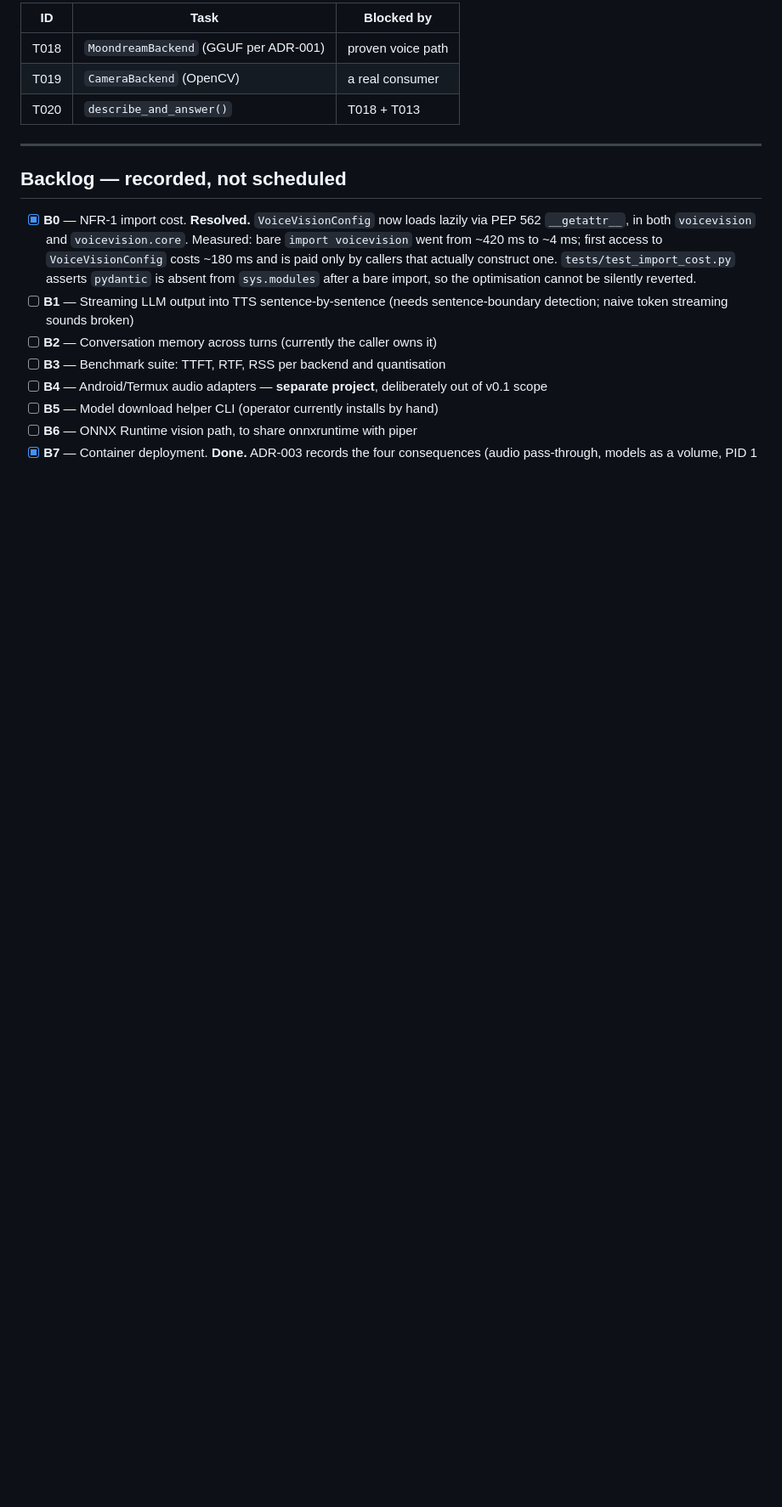
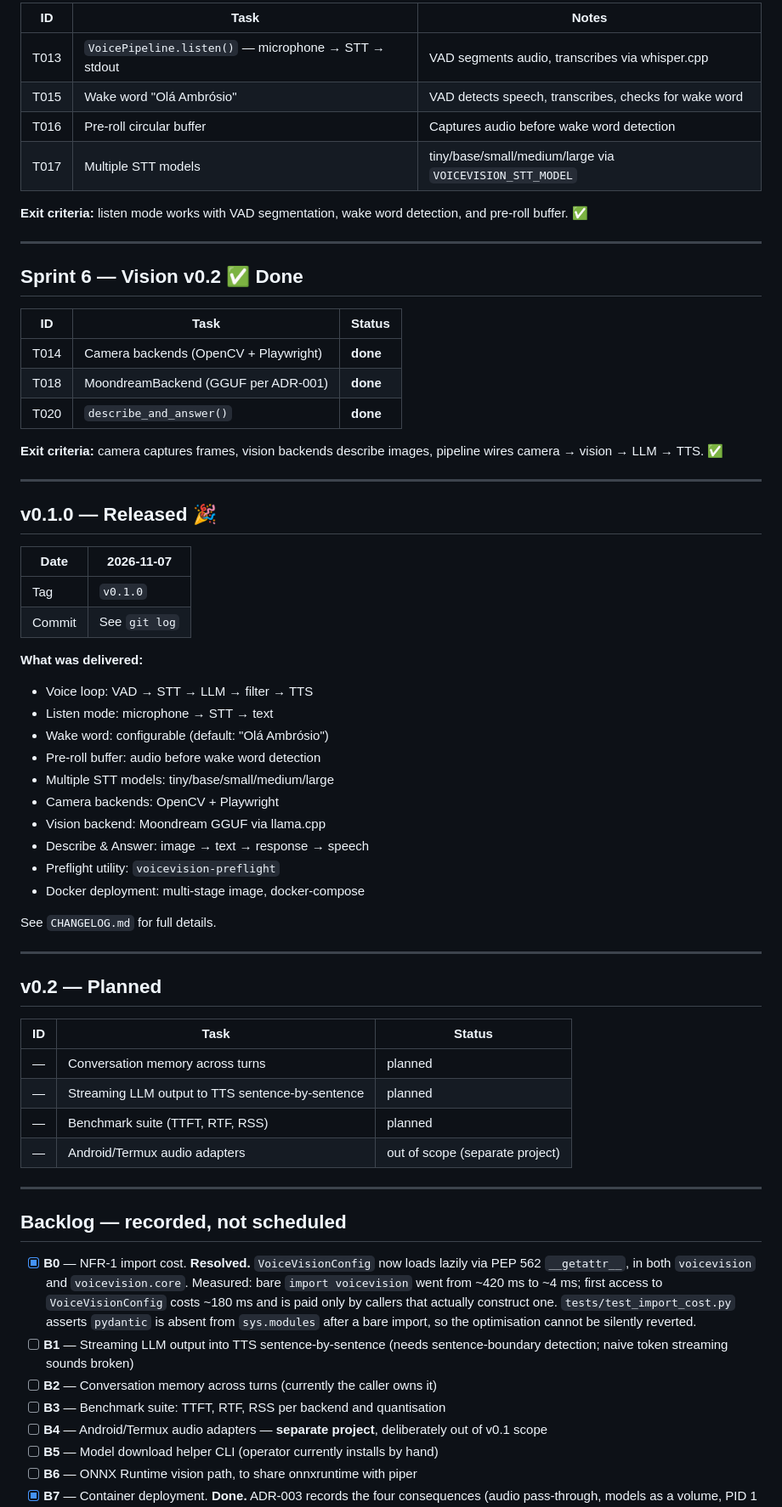
Before and after one commit to rodolfomatos/voicevision, a Markdown page: docs/ROADMAP.md, the part around one of its changes. Shown at 85% size. Drawn GitHub-style; blank space fills up the shorter version.

```diff
--- a/docs/ROADMAP.md
+++ b/docs/ROADMAP.md
@@ -65,9 +73,61 @@ binary gets an instruction, not a `FileNotFoundError`.
 
-| ID | Task | Blocked by |
-|----|------|------------|
-| T018 | `MoondreamBackend` (GGUF per ADR-001) | proven voice path |
-| T019 | `CameraBackend` (OpenCV) | a real consumer |
-| T020 | `describe_and_answer()` | T018 + T013 |
+| ID | Task | Notes |
+|----|------|-------|
+| T013 | `VoicePipeline.listen()` — microphone → STT → stdout | VAD segments audio, transcribes via whisper.cpp |
+| T015 | Wake word "Olá Ambrósio" | VAD detects speech, transcribes, checks for wake word |
+| T016 | Pre-roll circular buffer | Captures audio before wake word detection |
+| T017 | Multiple STT models | tiny/base/small/medium/large via `VOICEVISION_STT_MODEL` |
+
+**Exit criteria:** listen mode works with VAD segmentation, wake word detection,
+and pre-roll buffer. ✅
+
+---
+
+## Sprint 6 — Vision v0.2 ✅ Done
+
+| ID | Task | Status |
+|----|------|--------|
+| T014 | Camera backends (OpenCV + Playwright) | **done** |
+| T018 | MoondreamBackend (GGUF per ADR-001) | **done** |
+| T020 | `describe_and_answer()` | **done** |
+
+**Exit criteria:** camera captures frames, vision backends describe images,
+pipeline wires camera → vision → LLM → TTS. ✅
+
+---
+
+## v0.1.0 — Released 🎉
+
+| Date | 2026-11-07 |
+|------|------------|
+| Tag | `v0.1.0` |
+| Commit | See `git log` |
+
+**What was delivered:**
+
+- Voice loop: VAD → STT → LLM → filter → TTS
+- Listen mode: microphone → STT → text
+- Wake word: configurable (default: "Olá Ambrósio")
+- Pre-roll buffer: audio before wake word detection
+- Multiple STT models: tiny/base/small/medium/large
+- Camera backends: OpenCV + Playwright
+- Vision backend: Moondream GGUF via llama.cpp
+- Describe & Answer: image → text → response → speech
+- Preflight utility: `voicevision-preflight`
+- Docker deployment: multi-stage image, docker-compose
+
+See `CHANGELOG.md` for full details.
+
+---
+
+## v0.2 — Planned
+
+| ID | Task | Status |
+|----|------|--------|
+| — | Conversation memory across turns | planned |
+| — | Streaming LLM output to TTS sentence-by-sentence | planned |
+| — | Benchmark suite (TTFT, RTF, RSS) | planned |
+| — | Android/Termux audio adapters | out of scope (separate project) |
 
 ---
 
```
Also changed, not shown: other parts of docs/ROADMAP.md (+20 -12 lines), CHANGELOG.md (added, +72 -0 lines).
